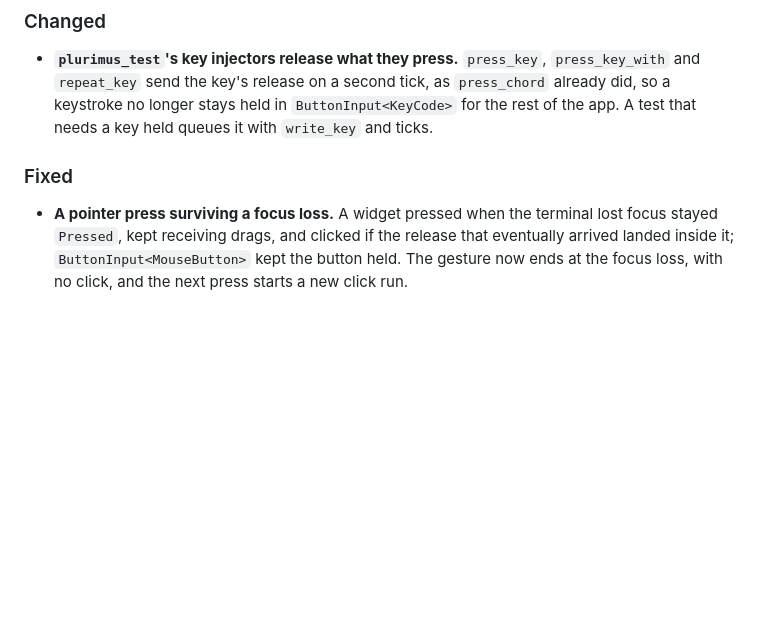
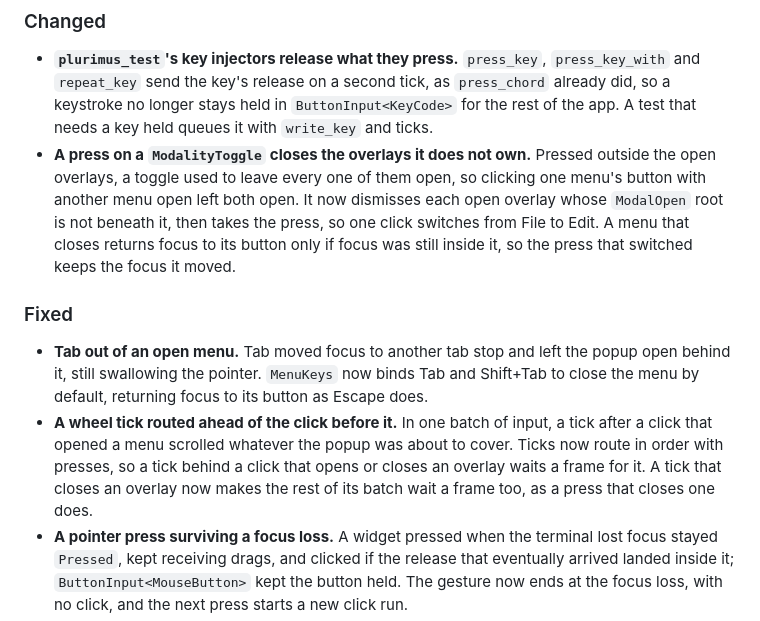
Before and after one commit to kenianbei/plurimus, a Markdown page: CHANGELOG.md, the part around the change. Drawn GitHub-style; blank space fills up the shorter version.

Commit message:
docs: record menu ownership, Tab closing a menu, and ordered wheel routing

```diff
--- a/CHANGELOG.md
+++ b/CHANGELOG.md
@@ -48,9 +48,26 @@ follows [Semantic Versioning](https://semver.org/spec/v2.0.0.html).
   `press_chord` already did, so a keystroke no longer stays held in
   `ButtonInput<KeyCode>` for the rest of the app. A test that needs a key held
   queues it with `write_key` and ticks.
+- **A press on a `ModalityToggle` closes the overlays it does not own.** Pressed
+  outside the open overlays, a toggle used to leave every one of them open, so
+  clicking one menu's button with another menu open left both open. It now
+  dismisses each open overlay whose `ModalOpen` root is not beneath it, then
+  takes the press, so one click switches from File to Edit. A menu that closes
+  returns focus to its button only if focus was still inside it, so the press
+  that switched keeps the focus it moved.
 
 ### Fixed
 
+- **Tab out of an open menu.** Tab moved focus to another tab stop and left the
+  popup open behind it, still swallowing the pointer. `MenuKeys` now binds Tab
+  and Shift+Tab to close the menu by default, returning focus to its button as
+  Escape does.
+- **A wheel tick routed ahead of the click before it.** In one batch of input, a
+  tick after a click that opened a menu scrolled whatever the popup was about to
+  cover. Ticks now route in order with presses, so a tick behind a click that
+  opens or closes an overlay waits a frame for it. A tick that closes an overlay
+  now makes the rest of its batch wait a frame too, as a press that closes one
+  does.
 - **A pointer press surviving a focus loss.** A widget pressed when the terminal
   lost focus stayed `Pressed`, kept receiving drags, and clicked if the release
   that eventually arrived landed inside it; `ButtonInput<MouseButton>` kept the
```
Also changed, not shown: ARCHITECTURE.md (+35 -31 lines).
